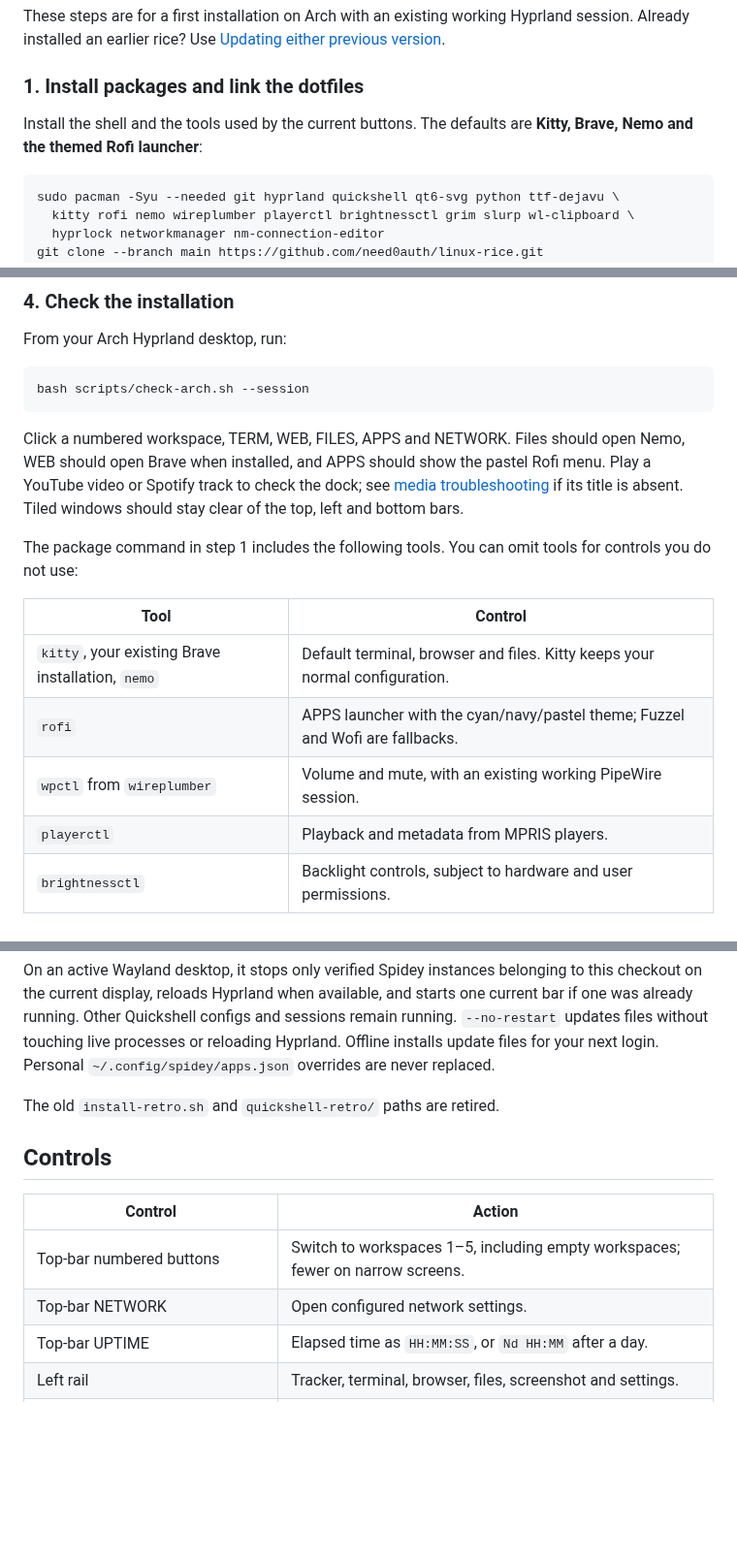
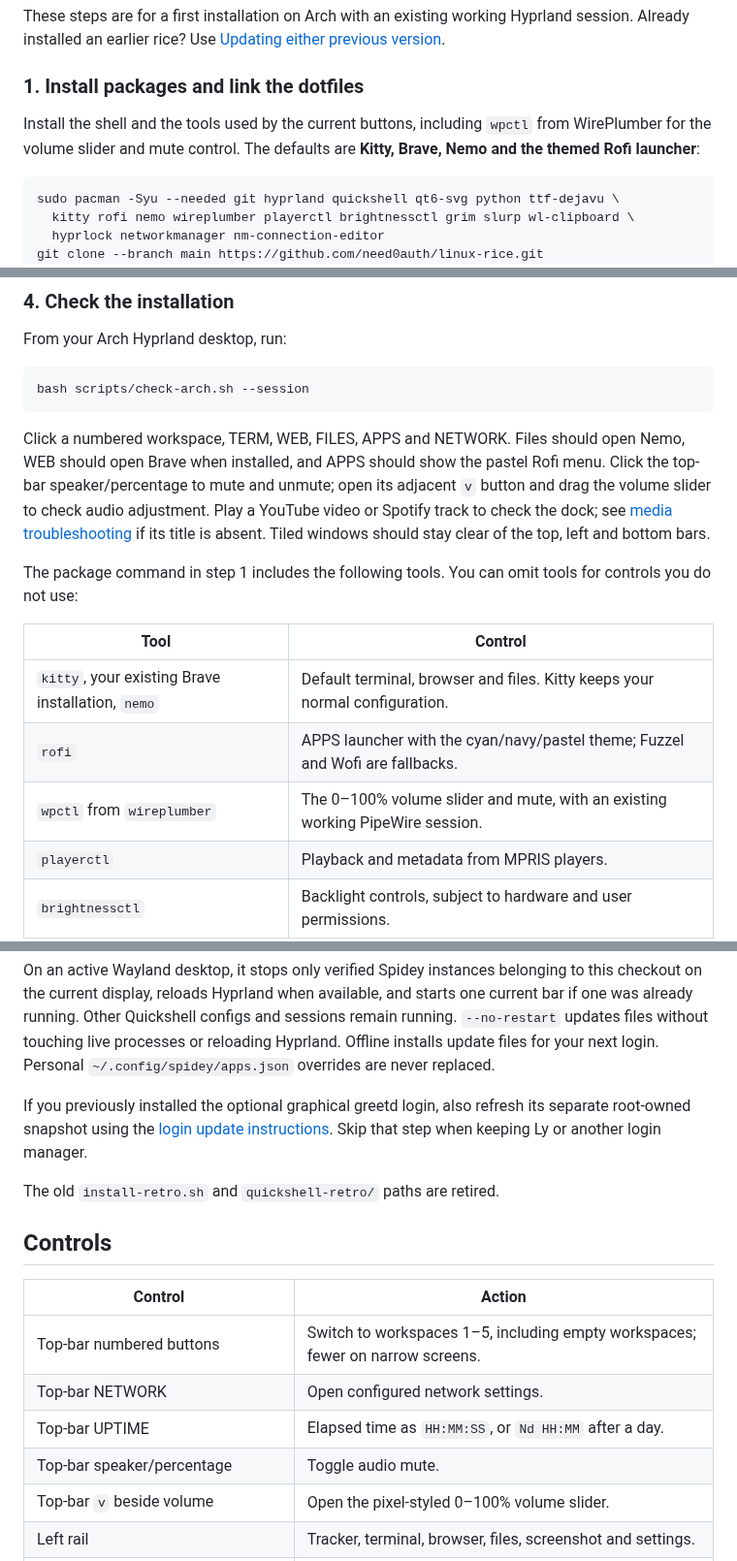
Before and after one commit to need0auth/linux-rice, a Markdown page: README.md, 3 parts joined by grey strips. Shown at 97% size. Drawn GitHub-style; blank space fills up the shorter version.

````diff
--- a/README.md
+++ b/README.md
@@ -16,7 +16,7 @@ These steps are for a first installation on Arch with an existing working Hyprla
 
 ### 1. Install packages and link the dotfiles
 
-Install the shell and the tools used by the current buttons. The defaults are **Kitty, Brave, Nemo and the themed Rofi launcher**:
+Install the shell and the tools used by the current buttons, including `wpctl` from WirePlumber for the volume slider and mute control. The defaults are **Kitty, Brave, Nemo and the themed Rofi launcher**:
 
 ```sh
 sudo pacman -Syu --needed git hyprland quickshell qt6-svg python ttf-dejavu \
@@ -103,7 +103,7 @@ From your Arch Hyprland desktop, run:
 bash scripts/check-arch.sh --session
 ```
 
-Click a numbered workspace, TERM, WEB, FILES, APPS and NETWORK. Files should open Nemo, WEB should open Brave when installed, and APPS should show the pastel Rofi menu. Play a YouTube video or Spotify track to check the dock; see [media troubleshooting](#brave-youtube-and-spotify-media) if its title is absent. Tiled windows should stay clear of the top, left and bottom bars.
+Click a numbered workspace, TERM, WEB, FILES, APPS and NETWORK. Files should open Nemo, WEB should open Brave when installed, and APPS should show the pastel Rofi menu. Click the top-bar speaker/percentage to mute and unmute; open its adjacent `v` button and drag the volume slider to check audio adjustment. Play a YouTube video or Spotify track to check the dock; see [media troubleshooting](#brave-youtube-and-spotify-media) if its title is absent. Tiled windows should stay clear of the top, left and bottom bars.
 
 The package command in step 1 includes the following tools. You can omit tools for controls you do not use:
 
@@ -111,7 +111,7 @@ The package command in step 1 includes the following tools. You can omit tools f
 | --- | --- |
 | `kitty`, your existing Brave installation, `nemo` | Default terminal, browser and files. Kitty keeps your normal configuration. |
 | `rofi` | APPS launcher with the cyan/navy/pastel theme; Fuzzel and Wofi are fallbacks. |
-| `wpctl` from `wireplumber` | Volume and mute, with an existing working PipeWire session. |
+| `wpctl` from `wireplumber` | The 0–100% volume slider and mute, with an existing working PipeWire session. |
 | `playerctl` | Playback and metadata from MPRIS players. |
 | `brightnessctl` | Backlight controls, subject to hardware and user permissions. |
 | `nmcli`, `nm-connection-editor` | Connection names and settings, with an existing NetworkManager service. |
@@ -172,6 +178,8 @@ The installer recognizes both previous layouts. It reuses canonical links (inclu
 Recognized `dofile`/`source` lines and plain Quickshell startup/IPC commands are migrated to the current names. Startup commands gain `--no-duplicate`. The former rice's wallpaper startup and Kitty theme include are commented out, leaving other wallpaper and terminal settings alone. Each changed file gets an adjacent `.spidey-backup.<timestamp>.<pid>` copy. External symlinks and complex expressions are left unchanged with a review notice.
 
 On an active Wayland desktop, it stops only verified Spidey instances belonging to this checkout on the current display, reloads Hyprland when available, and starts one current bar if one was already running. Other Quickshell configs and sessions remain running. `--no-restart` updates files without touching live processes or reloading Hyprland. Offline installs update files for your next login. Personal `~/.config/spidey/apps.json` overrides are never replaced.
+
+If you previously installed the optional graphical greetd login, also refresh its separate root-owned snapshot using the [login update instructions](docs/appearance.md#updates-and-rollback). Skip that step when keeping Ly or another login manager.
 
 The old `install-retro.sh` and `quickshell-retro/` paths are retired.
 
@@ -182,6 +190,8 @@ The old `install-retro.sh` and `quickshell-retro/` paths are retired.
 | Top-bar numbered buttons | Switch to workspaces 1–5, including empty workspaces; fewer on narrow screens. |
 | Top-bar NETWORK | Open configured network settings. |
 | Top-bar UPTIME | Elapsed time as `HH:MM:SS`, or `Nd HH:MM` after a day. |
+| Top-bar speaker/percentage | Toggle audio mute. |
+| Top-bar `v` beside volume | Open the pixel-styled 0–100% volume slider. |
 | Left rail | Tracker, terminal, browser, files, screenshot and settings. |
 | Gear button | Show/hide volume, brightness, network and lock controls. |
 | Bottom dock | Media controls/title, launcher and lock. |
````
Also changed, not shown: other parts of README.md (+13 -1 lines), AGENTS.md (added, +5 -0 lines), docs/appearance.md (+9 -1 lines), docs/validation.md (+6 -0 lines), docs/preview.png, docs/volume-slider.png (added), 8 other files.
